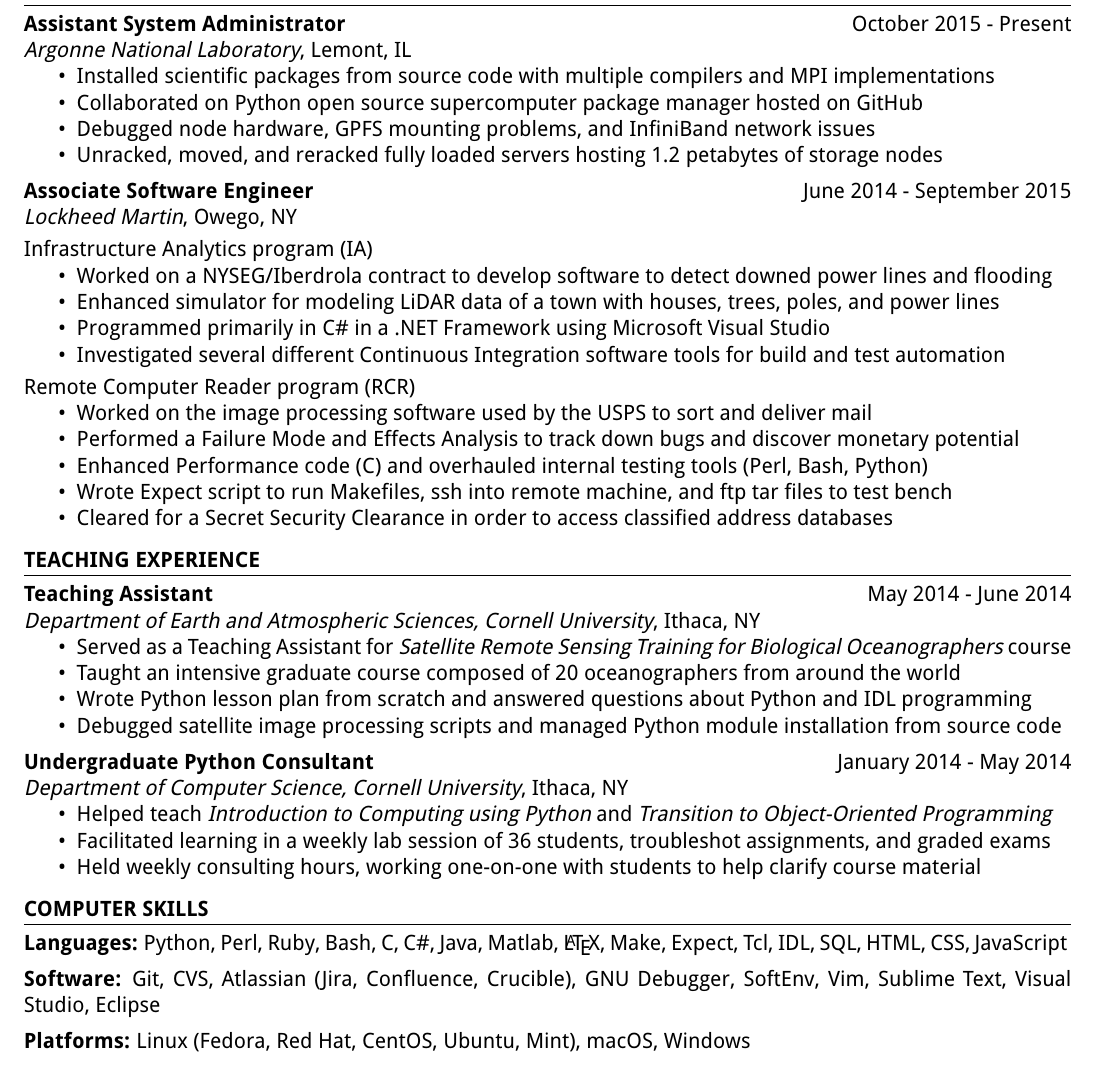
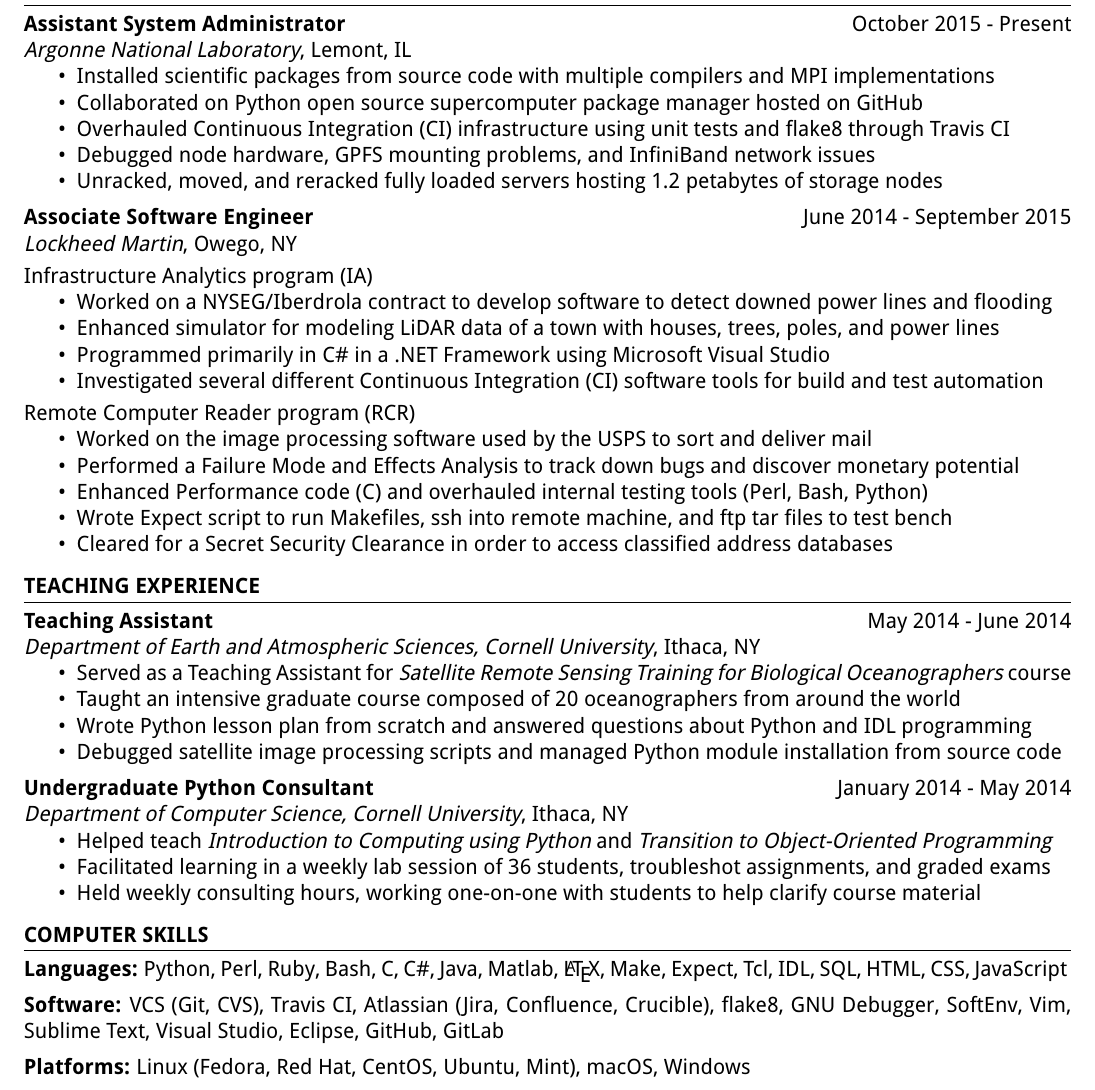
Before and after one commit to adamjstewart/resume, a LaTeX CV (resume.tex, which reads sections/argonne.tex, sections/lockheed.tex, sections/software_cs.tex): part of the page, cut so that both start at the same text. Compiled offline with pdfLaTeX.

Commit message:
Overhauled Spack's CI infrastructure

```diff
--- a/sections/argonne.tex
+++ b/sections/argonne.tex
@@ -9,6 +9,7 @@
 \begin{itemize}
     \item Installed scientific packages from source code with multiple compilers and MPI implementations
     \item Collaborated on Python open source supercomputer package manager hosted on GitHub
+    \item Overhauled Continuous Integration (CI) infrastructure using unit tests and flake8 through Travis CI
     \item Debugged node hardware, GPFS mounting problems, and InfiniBand network issues
     \item Unracked, moved, and reracked fully loaded servers hosting 1.2 petabytes of storage nodes
 \end{itemize}
--- a/sections/lockheed.tex
+++ b/sections/lockheed.tex
@@ -16,7 +16,7 @@
     \item Worked on a NYSEG/Iberdrola contract to develop software to detect downed power lines and flooding
     \item Enhanced simulator for modeling LiDAR data of a town with houses, trees, poles, and power lines
     \item Programmed primarily in C\# in a .NET Framework using Microsoft Visual Studio
-    \item Investigated several different Continuous Integration software tools for build and test automation
+    \item Investigated several different Continuous Integration (CI) software tools for build and test automation
 \end{itemize}
 
 \vspace{3pt}
--- a/sections/software_cs.tex
+++ b/sections/software_cs.tex
@@ -4,4 +4,4 @@
 
 \vspace{5pt}
 
-\textbf{Software:} Git, CVS, Atlassian (Jira, Confluence, Crucible), GNU Debugger, SoftEnv, Vim, Sublime Text, Visual Studio, Eclipse
+\textbf{Software:} VCS (Git, CVS), Travis CI, Atlassian (Jira, Confluence, Crucible), flake8, GNU Debugger, SoftEnv, Vim, Sublime Text, Visual Studio, Eclipse, GitHub, GitLab
```
Also changed, not shown: resume.pdf.
